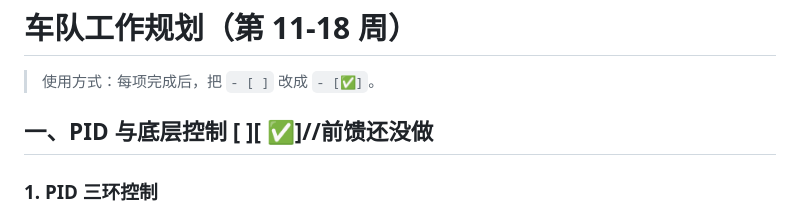
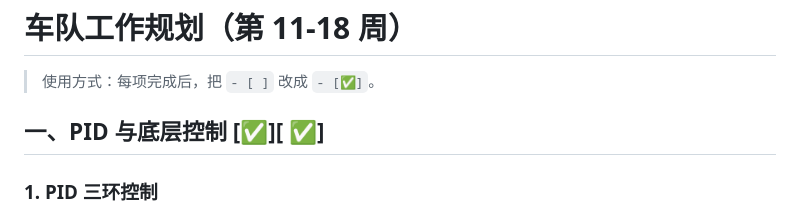
Before and after one commit to boatchanting/Wheel-legged-autocar, a Markdown page: docs/任务规划/车队工作（11-18周）.md, the part around one of its changes. Drawn GitHub-style.

```diff
--- a/docs/任务规划/车队工作（11-18周）.md
+++ b/docs/任务规划/车队工作（11-18周）.md
@@ -2,7 +2,7 @@
 
 > 使用方式：每项完成后，把 `- [ ]` 改成 `- [✅️]`。
 
-## 一、PID 与底层控制 [ ][ ✅️]//前馈还没做
+## 一、PID 与底层控制 [✅️][ ✅️]
 
 ### 1. PID 三环控制
 
```
Also changed, not shown: other parts of docs/任务规划/车队工作（11-18周）.md (+1 -1 lines).
